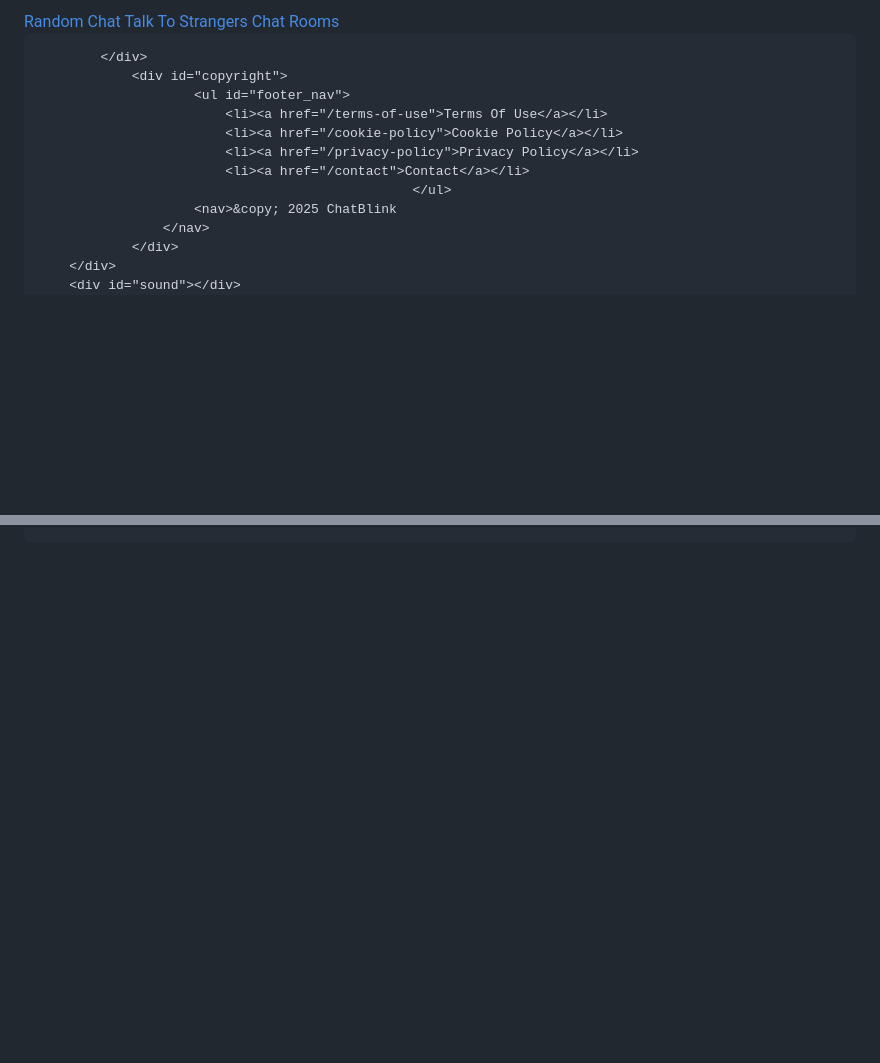
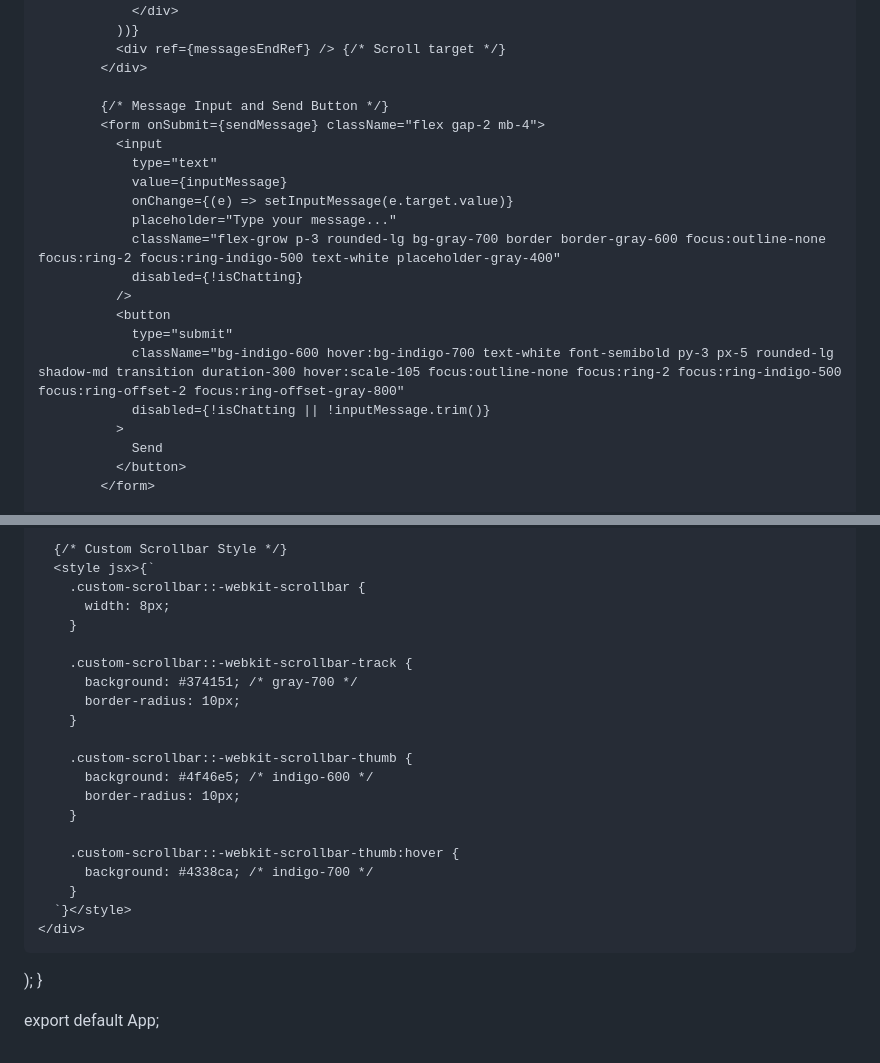
Before and after one commit to RandomChat365/randomchat365.github.io, a Markdown page: README.md, 2 parts joined by grey strips. Rendered like a GitHub page; blank space fills up the shorter version.

```diff
--- a/README.md
+++ b/README.md
@@ -161,34 +181,24 @@ var token = '40c76fc9ecb6784cb57ac0af9b26ea2c';
-</div>
-</div>
-
-<div class="right-block">
-                 <div class="clear"></div>
-</div>
-
-</div>
-</div>
-</article>
-
-<footer>
-    <div id="footer">
-        <div class="body">
-                        <div id="quick-search">
-                <a href="/random-chat" title="Random cha">Random Chat</a>
-                <a href="/talk-to-strangers" title="Talk To Strangers">Talk To Strangers</a>
-                <a href="/chat-rooms" title="Chat Rooms">Chat Rooms</a>
+                </div>
+              ))}
+              <div ref={messagesEndRef} /> {/* Scroll target */}
             </div>
 
-            </div>
-      			<div id="copyright">
-      					<ul id="footer_nav">
-      						<li><a href="/terms-of-use">Terms Of Use</a></li>
-      						<li><a href="/cookie-policy">Cookie Policy</a></li>
-      						<li><a href="/privacy-policy">Privacy Policy</a></li>
-      						<li><a href="/contact">Contact</a></li>
-      						      					</ul>
-          				<nav>&copy; 2025 ChatBlink
-      				</nav>
-      			</div>
-        </div>
-        <div id="sound"></div>
+            {/* Message Input and Send Button */}
+            <form onSubmit={sendMessage} className="flex gap-2 mb-4">
+              <input
+                type="text"
+                value={inputMessage}
+                onChange={(e) => setInputMessage(e.target.value)}
+                placeholder="Type your message..."
+                className="flex-grow p-3 rounded-lg bg-gray-700 border border-gray-600 focus:outline-none focus:ring-2 focus:ring-indigo-500 text-white placeholder-gray-400"
+                disabled={!isChatting}
+              />
+              <button
+                type="submit"
+                className="bg-indigo-600 hover:bg-indigo-700 text-white font-semibold py-3 px-5 rounded-lg shadow-md transition duration-300 hover:scale-105 focus:outline-none focus:ring-2 focus:ring-indigo-500 focus:ring-offset-2 focus:ring-offset-gray-800"
+                disabled={!isChatting || !inputMessage.trim()}
+              >
+                Send
+              </button>
+            </form>
 
@@ -195,15 +215,26 @@ var token = '40c76fc9ecb6784cb57ac0af9b26ea2c';
 
+      {/* Custom Scrollbar Style */}
+      <style jsx>{`
+        .custom-scrollbar::-webkit-scrollbar {
+          width: 8px;
+        }
 
-<!-- Google tag (gtag.js) -->
-<script async src="https://www.googletagmanager.com/gtag/js?id=G-WQ4P6JCC66"></script>
-<script>
-  window.dataLayer = window.dataLayer || [];
-  function gtag(){dataLayer.push(arguments);}
-  gtag('js', new Date());
+        .custom-scrollbar::-webkit-scrollbar-track {
+          background: #374151; /* gray-700 */
+          border-radius: 10px;
+        }
 
-  gtag('config', 'G-WQ4P6JCC66');
-</script>
+        .custom-scrollbar::-webkit-scrollbar-thumb {
+          background: #4f46e5; /* indigo-600 */
+          border-radius: 10px;
+        }
 
-</footer>
-</body>
-</html>
+        .custom-scrollbar::-webkit-scrollbar-thumb:hover {
+          background: #4338ca; /* indigo-700 */
+        }
+      `}</style>
+    </div>
+  );
+}
+
+export default App;
```
Also changed, not shown: other parts of README.md (+176 -146 lines).
